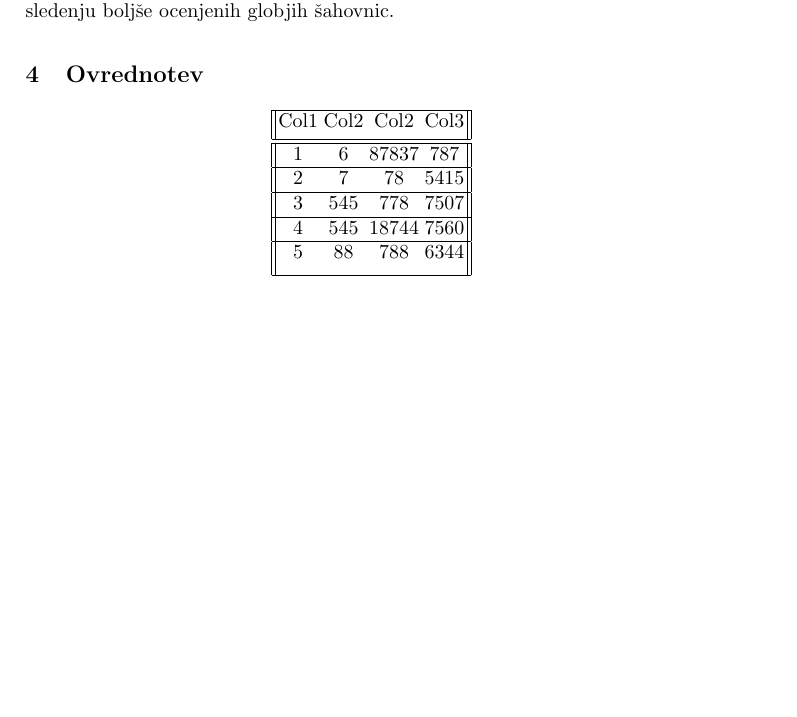
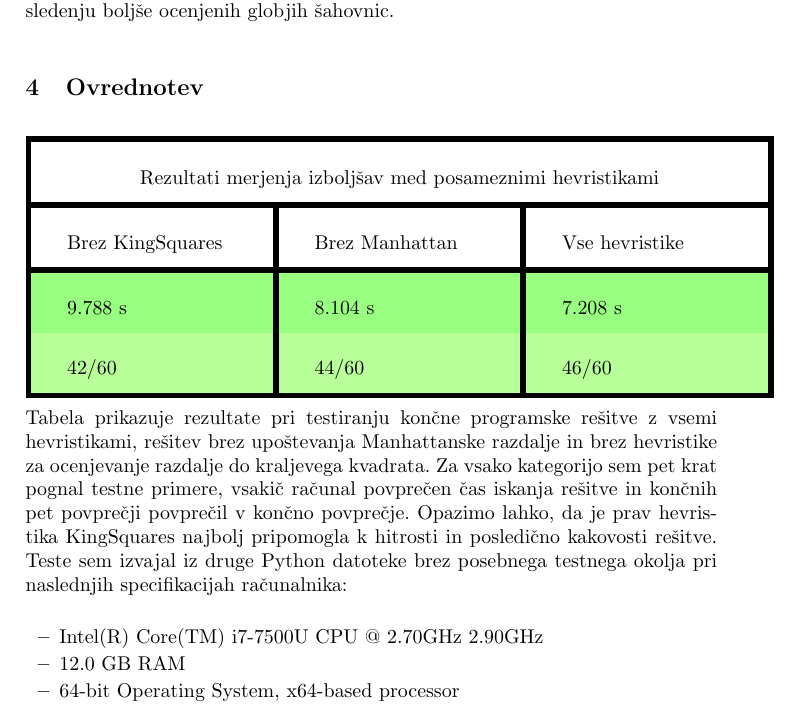
Before and after one commit to LampDM/Progressive-Chess-Mat-Finder, a LaTeX paper (report_1/samplepaper.tex): part of page 5 of 8, cut so that both start at the same text, the shorter picture padded with empty space. Compiled offline with pdfLaTeX.

Commit message:
Final report

```diff
--- a/report_1/samplepaper.tex
+++ b/report_1/samplepaper.tex
@@ -4,6 +4,7 @@
 \usepackage{apacite}
 \usepackage{float}
 \usepackage{listings}
+\usepackage[table]{xcolor}
 \begin{document}
 
 \title{Seminarska naloga 1}
@@ -163,23 +164,33 @@ Funkcija za vsako polje Manhattanske razdalje prišteje 100 točk šahovnici. Po
 Za vsak nivo dosežene globine se oceni prišteje -100 točk. Hevristika je precej uporabna in nam je v mnogih primerih izboljšala rezultate saj program prisili k sledenju boljše ocenjenih globjih šahovnic.
 
 \section{Ovrednotev}
-\begin{center}
- \begin{tabular}{||c c c c||}
- \hline
- Col1 & Col2 & Col2 & Col3 \\ [0.5ex]
- \hline\hline
- 1 & 6 & 87837 & 787 \\
- \hline
- 2 & 7 & 78 & 5415 \\
- \hline
- 3 & 545 & 778 & 7507 \\
- \hline
- 4 & 545 & 18744 & 7560 \\
- \hline
- 5 & 88 & 788 & 6344 \\ [1ex]
- \hline
+
+
+
+\setlength{\arrayrulewidth}{1mm}
+\setlength{\tabcolsep}{18pt}
+\renewcommand{\arraystretch}{2.5}
+
+{\rowcolors{3}{green!80!yellow!50}{green!70!yellow!40}
+\begin{tabular}{ |p{3cm}|p{3cm}|p{3cm}|  }
+\hline
+\multicolumn{3}{|c|}{Rezultati merjenja izboljšav med posameznimi hevristikami} \\
+\hline
+Brez KingSquares & Brez Manhattan & Vse hevristike \\
+\hline
+9.788 s & 8.104 s & 7.208 s \\
+42/60 & 44/60 & 46/60 \\
+\hline
 \end{tabular}
-\end{center}
+}
+\\
+Tabela prikazuje rezultate pri testiranju končne programske rešitve z vsemi hevristikami, rešitev brez upoštevanja Manhattanske razdalje in brez hevristike za ocenjevanje razdalje do kraljevega kvadrata. Za vsako kategorijo sem pet krat pognal testne primere, vsakič računal povprečen čas iskanja rešitve in končnih pet povprečji povprečil v končno povprečje. Opazimo lahko, da je prav hevristika KingSquares najbolj pripomogla k hitrosti in posledično kakovosti rešitve. Teste sem izvajal iz druge Python datoteke brez posebnega testnega okolja pri naslednjih specifikacijah računalnika:
+\begin{itemize}
+  \item Intel(R) Core(TM) i7-7500U CPU @ 2.70GHz 2.90GHz
+  \item 12.0 GB RAM
+  \item 64-bit Operating System, x64-based processor
+\end{itemize}
+\pagebreak
 
 \section{Programska koda}
 \begin{lstlisting}
```
Also changed, not shown: report_1/samplepaper.pdf, 3 other files.
